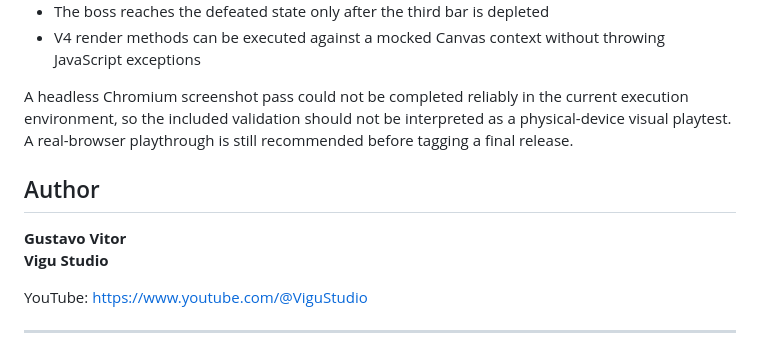
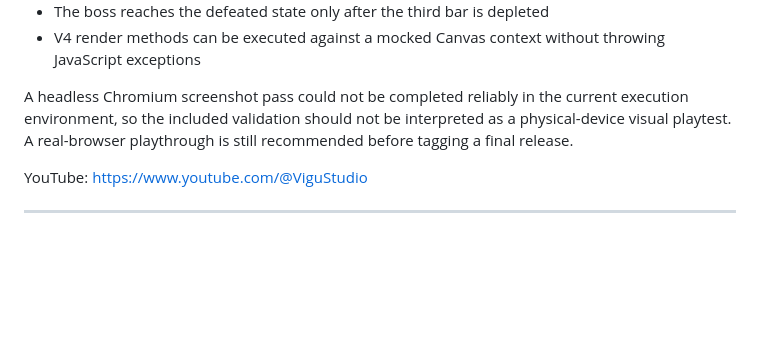
Before and after one commit to GustavoVitorS/Knights-of-the-Renaissance-V1.2, a Markdown page: README.md, the part around the change. GitHub-like rendering; blank space fills up the shorter version.

```diff
--- a/README.md
+++ b/README.md
@@ -504,11 +504,6 @@ The V4 source was checked with Node's JavaScript syntax checker. A DOM/Canvas te
 
 A headless Chromium screenshot pass could not be completed reliably in the current execution environment, so the included validation should not be interpreted as a physical-device visual playtest. A real-browser playthrough is still recommended before tagging a final release.
 
-## Author
-
-**Gustavo Vitor**
-**Vigu Studio**
-
 YouTube: https://www.youtube.com/@ViguStudio
 
 ---
```
